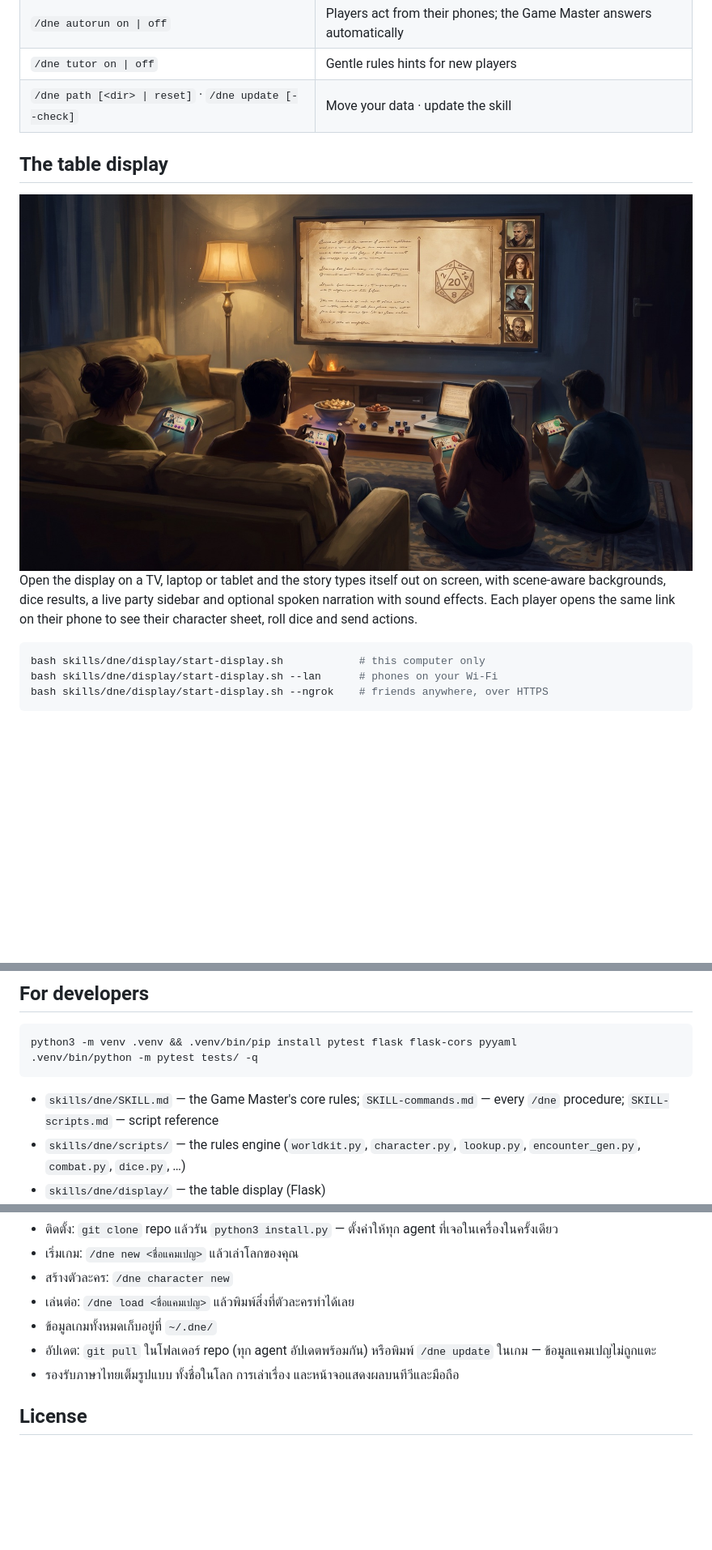
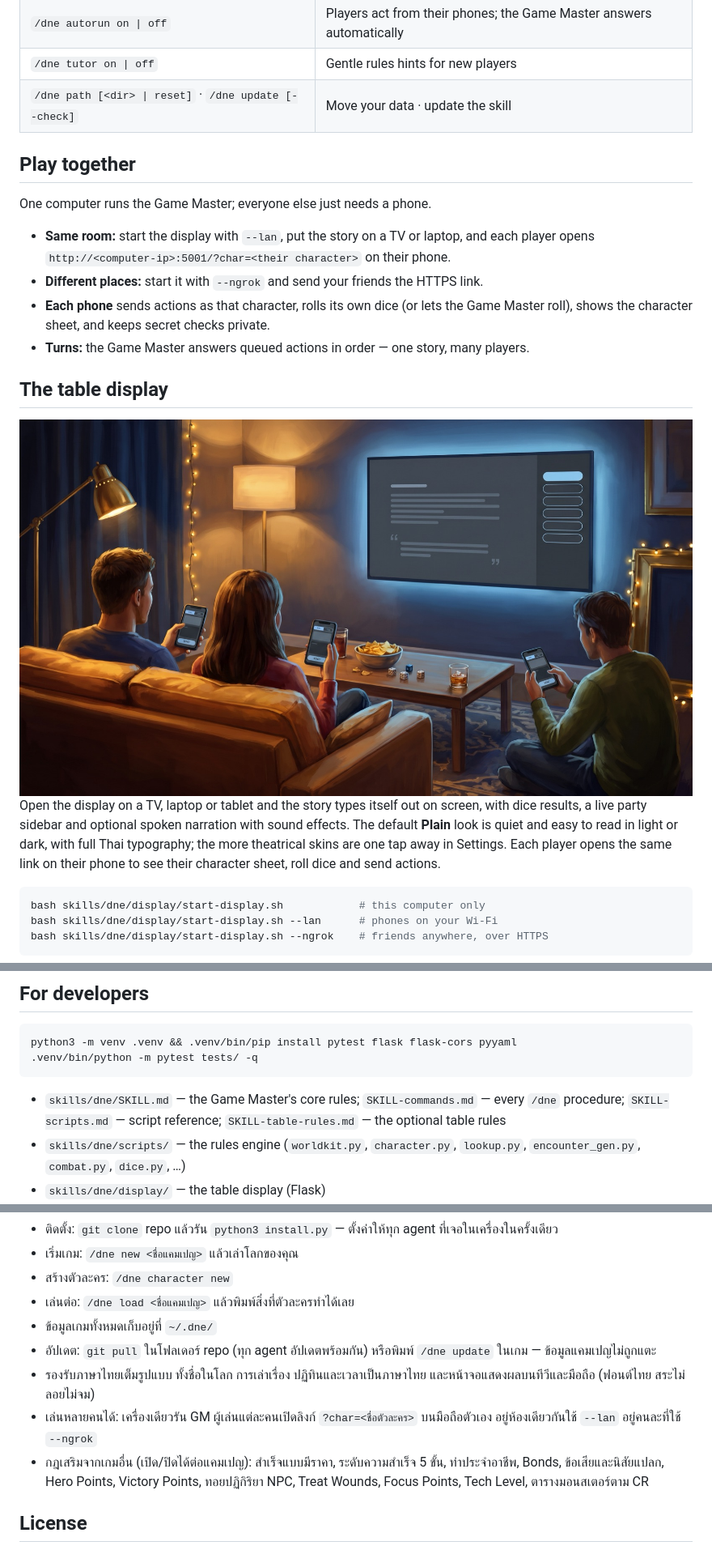
Before and after one commit to noxhsxrk/dungeons-and-everything, a Markdown page: README.md, 3 parts joined by grey strips. Shown at 81% size. Drawn GitHub-style; pictures changed too: docs/images/table.jpg; blank space fills up the shorter version.

````diff
--- a/README.md
+++ b/README.md
@@ -138,11 +168,20 @@ Have a published adventure instead? `/dne import my-campaign path/to/module.pdf`
 | `/dne tutor on \| off` | Gentle rules hints for new players |
 | `/dne path [<dir> \| reset]` · `/dne update [--check]` | Move your data · update the skill |
 
+## Play together
+
+One computer runs the Game Master; everyone else just needs a phone.
+
+- **Same room:** start the display with `--lan`, put the story on a TV or laptop, and each player opens `http://<computer-ip>:5001/?char=<their character>` on their phone.
+- **Different places:** start it with `--ngrok` and send your friends the HTTPS link.
+- **Each phone** sends actions as that character, rolls its own dice (or lets the Game Master roll), shows the character sheet, and keeps secret checks private.
+- **Turns:** the Game Master answers queued actions in order — one story, many players.
+
 ## The table display
 
 <img src="docs/images/table.jpg" alt="Friends on a couch holding phones while a TV shows the story, a d20 roll and character portraits" width="100%">
 
-Open the display on a TV, laptop or tablet and the story types itself out on screen, with scene-aware backgrounds, dice results, a live party sidebar and optional spoken narration with sound effects. Each player opens the same link on their phone to see their character sheet, roll dice and send actions.
+Open the display on a TV, laptop or tablet and the story types itself out on screen, with dice results, a live party sidebar and optional spoken narration with sound effects. The default **Plain** look is quiet and easy to read in light or dark, with full Thai typography; the more theatrical skins are one tap away in Settings. Each player opens the same link on their phone to see their character sheet, roll dice and send actions.
 
 ```bash
 bash skills/dne/display/start-display.sh            # this computer only
@@ -170,7 +209,7 @@ python3 -m venv .venv && .venv/bin/pip install pytest flask flask-cors pyyaml
 .venv/bin/python -m pytest tests/ -q
 ```
 
-- `skills/dne/SKILL.md` — the Game Master's core rules; `SKILL-commands.md` — every `/dne` procedure; `SKILL-scripts.md` — script reference
+- `skills/dne/SKILL.md` — the Game Master's core rules; `SKILL-commands.md` — every `/dne` procedure; `SKILL-scripts.md` — script reference; `SKILL-table-rules.md` — the optional table rules
 - `skills/dne/scripts/` — the rules engine (`worldkit.py`, `character.py`, `lookup.py`, `encounter_gen.py`, `combat.py`, `dice.py`, …)
 - `skills/dne/display/` — the table display (Flask)
 - `skills/dne/data/` — bundled 5e SRD data
@@ -188,7 +227,9 @@ See [CONTRIBUTING.md](CONTRIBUTING.md) and [CHANGELOG.md](CHANGELOG.md).
 - เล่นต่อ: `/dne load <ชื่อแคมเปญ>` แล้วพิมพ์สิ่งที่ตัวละครทำได้เลย
 - ข้อมูลเกมทั้งหมดเก็บอยู่ที่ `~/.dne/`
 - อัปเดต: `git pull` ในโฟลเดอร์ repo (ทุก agent อัปเดตพร้อมกัน) หรือพิมพ์ `/dne update` ในเกม — ข้อมูลแคมเปญไม่ถูกแตะ
-- รองรับภาษาไทยเต็มรูปแบบ ทั้งชื่อในโลก การเล่าเรื่อง และหน้าจอแสดงผลบนทีวีและมือถือ
+- รองรับภาษาไทยเต็มรูปแบบ ทั้งชื่อในโลก การเล่าเรื่อง ปฏิทินและเวลาเป็นภาษาไทย และหน้าจอแสดงผลบนทีวีและมือถือ (ฟอนต์ไทย สระไม่ลอยไม่จม)
+- เล่นหลายคนได้: เครื่องเดียวรัน GM ผู้เล่นแต่ละคนเปิดลิงก์ `?char=<ชื่อตัวละคร>` บนมือถือตัวเอง อยู่ห้องเดียวกันใช้ `--lan` อยู่คนละที่ใช้ `--ngrok`
+- กฎเสริมจากเกมอื่น (เปิด/ปิดได้ต่อแคมเปญ): สำเร็จแบบมีราคา, ระดับความสำเร็จ 5 ขั้น, ท่าประจำอาชีพ, Bonds, ข้อเสียและนิสัยแปลก, Hero Points, Victory Points, ทอยปฏิกิริยา NPC, Treat Wounds, Focus Points, Tech Level, ตารางมอนสเตอร์ตาม CR
 
 ## License
 
````
Also changed, not shown: other parts of README.md (+34 -4 lines), CHANGELOG.md (+3 -0 lines), docs/images/eden.jpg, docs/images/hero.jpg, docs/images/rules.jpg (added), docs/images/worlds.jpg.
